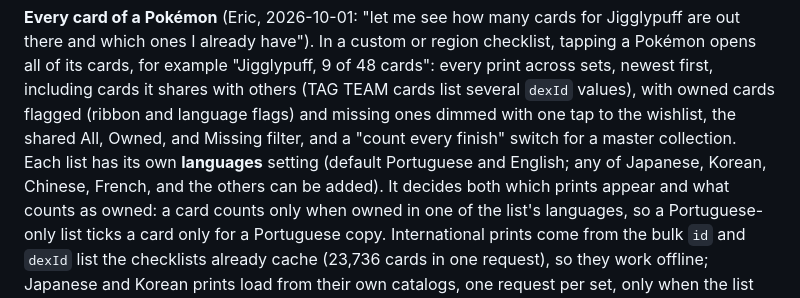
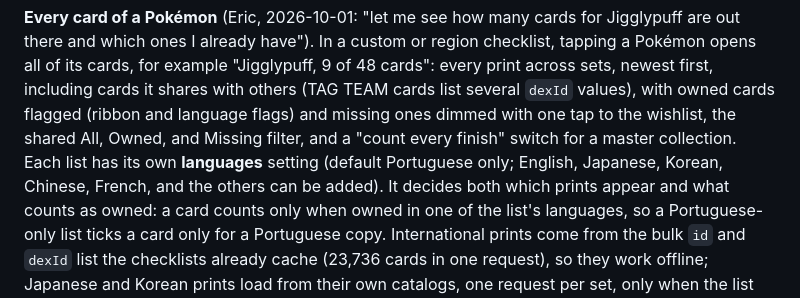
Before and after one commit to ericthmoritsuka/pokemon-card-tracker, a Markdown page: DESIGN.md, the part around the change. Rendered like a GitHub page.

Commit message:
Default checklist languages to Portuguese only
Co-Authored-By: Claude Opus 5.5 <noreply@anthropic.com>

```diff
--- a/DESIGN.md
+++ b/DESIGN.md
@@ -785,8 +785,8 @@ all of its cards, for example "Jigglypuff, 9 of 48 cards": every print across se
 including cards it shares with others (TAG TEAM cards list several `dexId` values), with owned
 cards flagged (ribbon and language flags) and missing ones dimmed with one tap to the wishlist,
 the shared All, Owned, and Missing filter, and a "count every finish" switch for a master
-collection. Each list has its own **languages** setting (default Portuguese and English; any of
-Japanese, Korean, Chinese, French, and the others can be added). It decides both which prints
+collection. Each list has its own **languages** setting (default Portuguese only; English, Japanese,
+Korean, Chinese, French, and the others can be added). It decides both which prints
 appear and what counts as owned: a card counts only when owned in one of the list's languages, so
 a Portuguese-only list ticks a card only for a Portuguese copy. International prints come from the
 bulk `id` and `dexId` list the checklists already cache (23,736 cards in one request), so they
```
